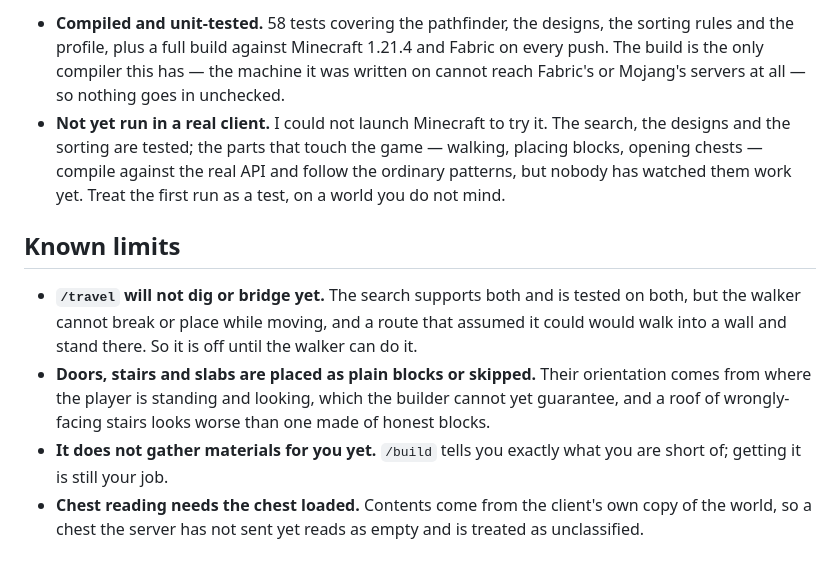
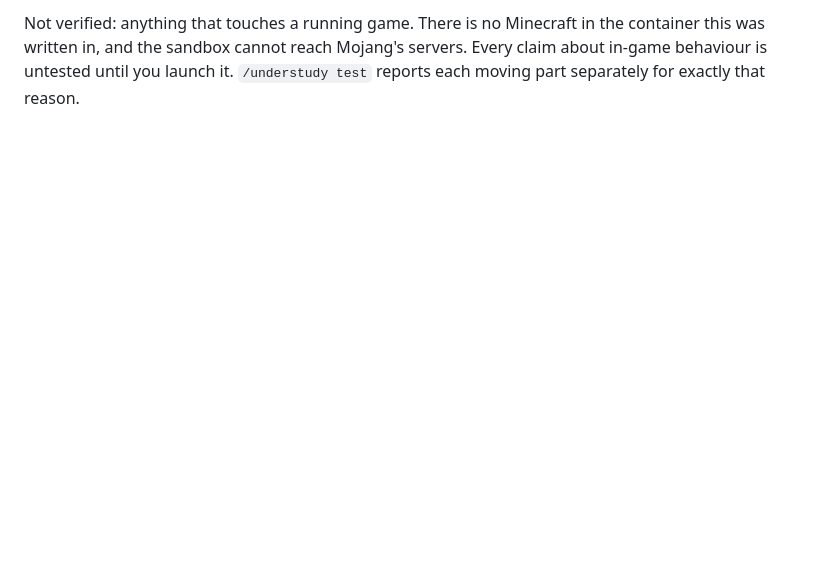
Before and after one commit to mayootomic-maker/Claude-code, a Markdown page: understudy/README.md, the part around one of its changes. Rendered like a GitHub page; blank space fills up the shorter version.

```diff
--- a/understudy/README.md
+++ b/understudy/README.md
@@ -129,27 +151,5 @@ Honest accounting, because the two are different:
 
-- **Compiled and unit-tested.** 58 tests covering the pathfinder, the designs,
-  the sorting rules and the profile, plus a full build against Minecraft 1.21.4
-  and Fabric on every push. The build is the only compiler this has — the
-  machine it was written on cannot reach Fabric's or Mojang's servers at all —
-  so nothing goes in unchecked.
-- **Not yet run in a real client.** I could not launch Minecraft to try it.
-  The search, the designs and the sorting are tested; the parts that touch the
-  game — walking, placing blocks, opening chests — compile against the real API
-  and follow the ordinary patterns, but nobody has watched them work yet. Treat
-  the first run as a test, on a world you do not mind.
-
-## Known limits
-
-- **`/travel` will not dig or bridge yet.** The search supports both and is
-  tested on both, but the walker cannot break or place while moving, and a route
-  that assumed it could would walk into a wall and stand there. So it is off
-  until the walker can do it.
-- **Doors, stairs and slabs are placed as plain blocks or skipped.** Their
-  orientation comes from where the player is standing and looking, which the
-  builder cannot yet guarantee, and a roof of wrongly-facing stairs looks worse
-  than one made of honest blocks.
-- **It does not gather materials for you yet.** `/build` tells you exactly what
-  you are short of; getting it is still your job.
-- **Chest reading needs the chest loaded.** Contents come from the client's own
-  copy of the world, so a chest the server has not sent yet reads as empty and
-  is treated as unclassified.
+Not verified: anything that touches a running game. There is no Minecraft in
+the container this was written in, and the sandbox cannot reach Mojang's
+servers. Every claim about in-game behaviour is untested until you launch it.
+`/understudy test` reports each moving part separately for exactly that reason.
```
Also changed, not shown: other parts of understudy/README.md (+104 -82 lines).
